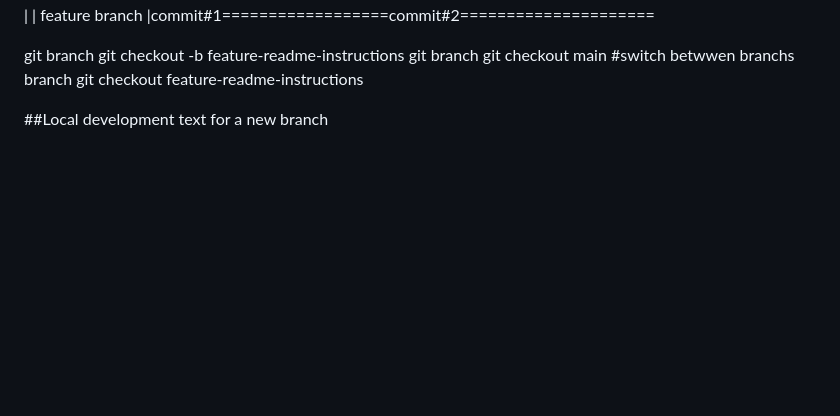
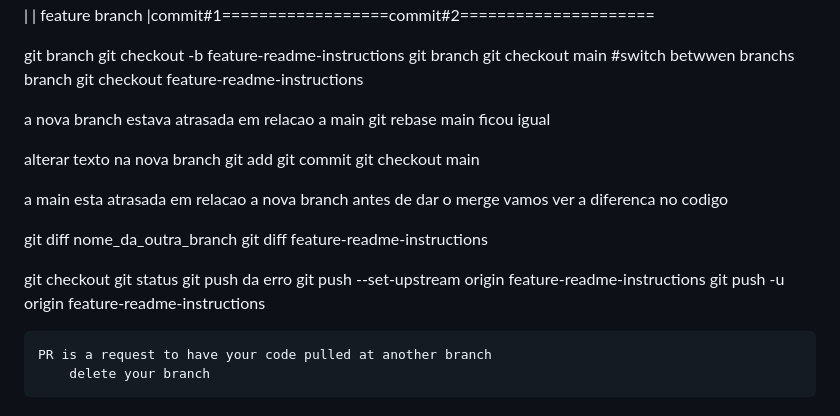
Before and after one commit to victor-cleber/demo-repo, a Markdown page: README.md, the part around the change. Rendered like a GitHub page; blank space fills up the shorter version.

Commit message:
Title
description

```diff
--- a/README.md
+++ b/README.md
@@ -140,4 +140,25 @@ git checkout main #switch betwwen branchs
 branch
 git checkout  feature-readme-instructions
 
-##Local development text for a new branch
+a nova branch estava atrasada em relacao a main
+git rebase main ficou igual
+
+alterar texto na nova branch
+git add
+git commit
+git checkout main
+
+a main esta atrasada em relacao a nova branch
+antes de dar o merge vamos ver a diferenca no codigo
+
+git diff nome_da_outra_branch
+git diff feature-readme-instructions
+
+git checkout
+git status
+git push da erro
+     git push --set-upstream origin feature-readme-instructions
+     git push -u origin feature-readme-instructions
+
+    PR is a request to have your code pulled at another branch
+        delete your branch
```
